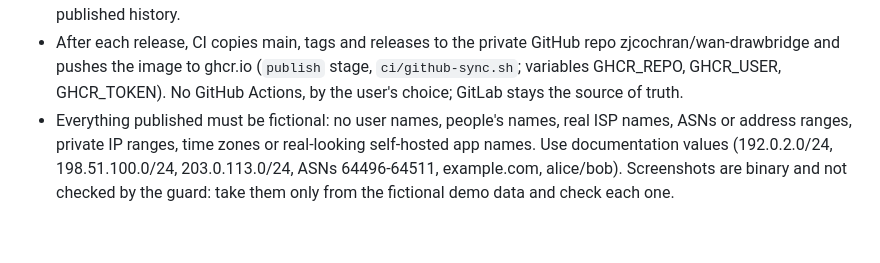
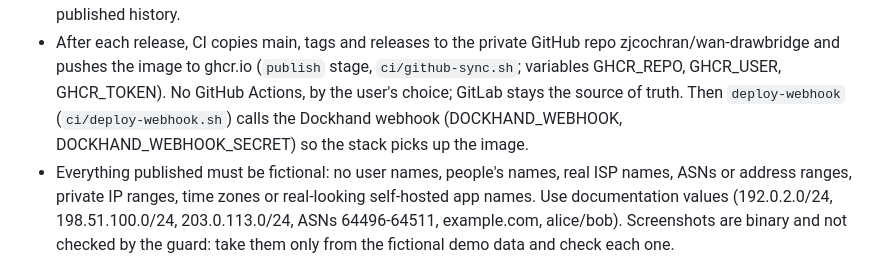
Before and after one commit to zjcochran/wan-drawbridge, a Markdown page: CLAUDE.md, the part around the change. GitHub-like rendering; blank space fills up the shorter version.

```diff
--- a/CLAUDE.md
+++ b/CLAUDE.md
@@ -50,6 +50,8 @@ records the decisions behind it and how to work in the repo.
   repo zjcochran/wan-drawbridge and pushes the image to ghcr.io (`publish`
   stage, `ci/github-sync.sh`; variables GHCR_REPO, GHCR_USER, GHCR_TOKEN). No
   GitHub Actions, by the user's choice; GitLab stays the source of truth.
+  Then `deploy-webhook` (`ci/deploy-webhook.sh`) calls the Dockhand webhook
+  (DOCKHAND_WEBHOOK, DOCKHAND_WEBHOOK_SECRET) so the stack picks up the image.
 - Everything published must be fictional: no user names, people's names,
   real ISP names, ASNs or address ranges, private IP ranges, time zones or
   real-looking self-hosted app names. Use documentation values (192.0.2.0/24,
```
Also changed, not shown: docs/technical/testing-and-ci.md (+8 -4 lines).
